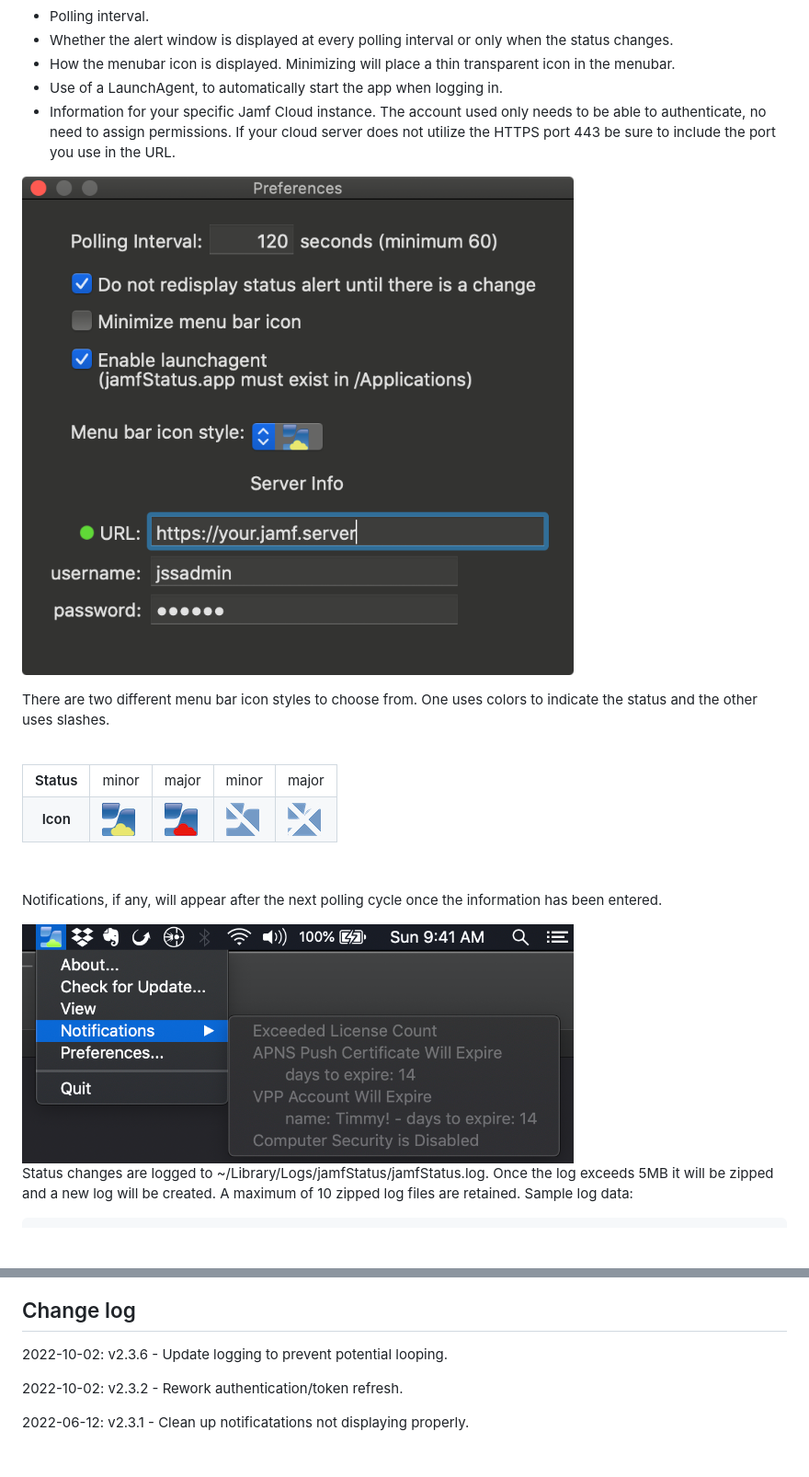
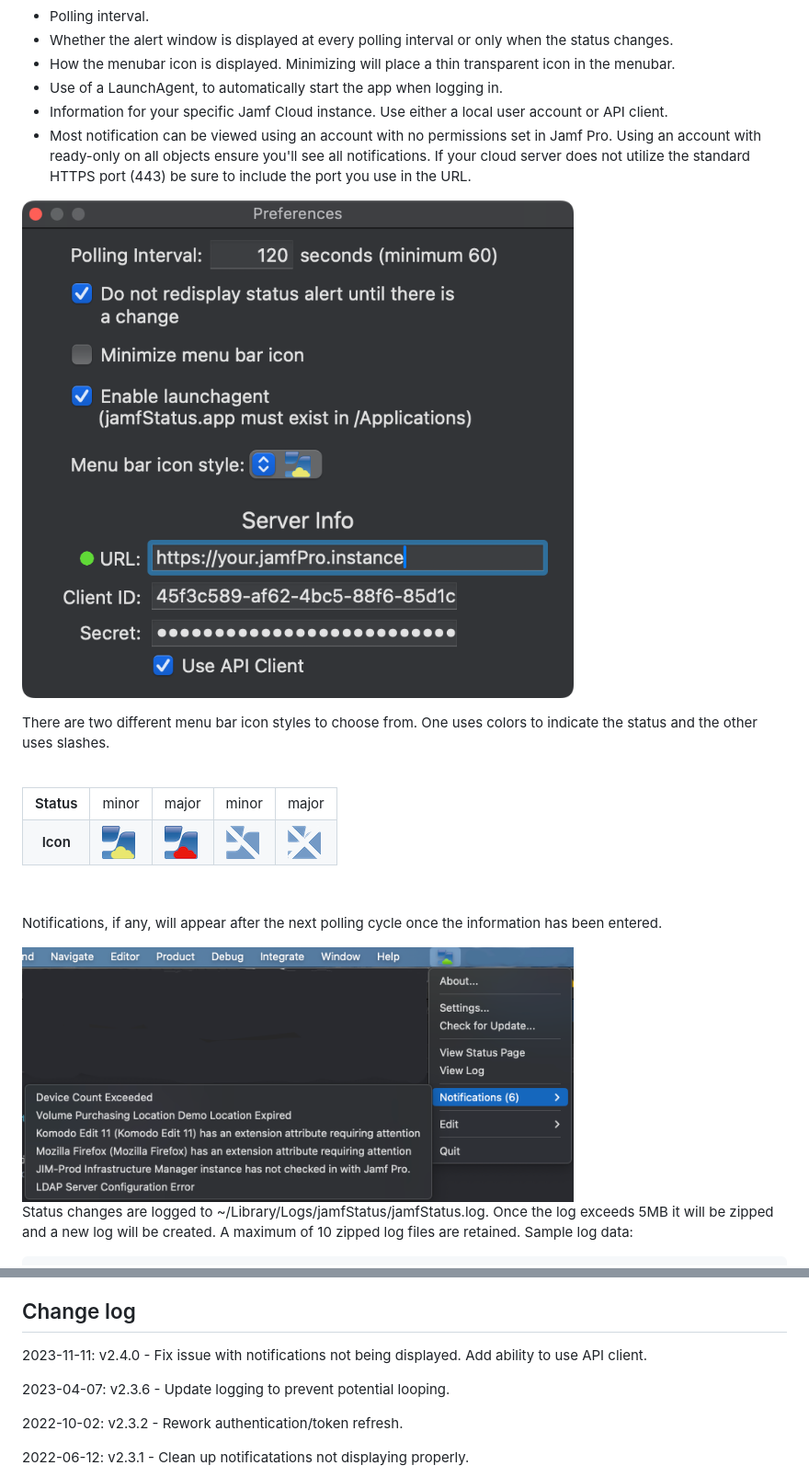
Before and after one commit to jamf/jamfStatus, a Markdown page: README.md, 2 parts joined by grey strips. Shown: that part at 92% size. GitHub-like rendering; pictures changed too: jamfStatus/images/notifications.png, jamfStatus/images/prefs.png; blank space fills up the shorter version.

```diff
--- a/README.md
+++ b/README.md
@@ -20,7 +20,8 @@ Access Preferences from the menu bar icon.  Here you'll be able to set the follo
 - Whether the alert window is displayed at every polling interval or only when the status changes.<br>
 - How the menubar icon is displayed.  Minimizing will place a thin transparent icon in the menubar.<br>
 - Use of a LaunchAgent, to automatically start the app when logging in.<br>
-- Information for your specific Jamf Cloud instance. The account used only needs to be able to authenticate, no need to assign permissions. If your cloud server does not utilize the HTTPS port 443 be sure to include the port you use in the URL.
+- Information for your specific Jamf Cloud instance. Use either a local user account or API client.
+- Most notification can be viewed using an account with no permissions set in Jamf Pro.  Using an account with ready-only on all objects ensure you'll see all notifications. If your cloud server does not utilize the standard HTTPS port (443) be sure to include the port you use in the URL.
 
 <img src="./jamfStatus/images/prefs.png" alt="notifications" width="600" /><br>
 
@@ -119,7 +120,9 @@ Thu Sep 17 20:27:30 Jamf Cloud: All systems go.
 
 ## Change log
 
-2022-10-02: v2.3.6 - Update logging to prevent potential looping.
+2023-11-11: v2.4.0 - Fix issue with notifications not being displayed.  Add ability to use API client.
+
+2023-04-07: v2.3.6 - Update logging to prevent potential looping.
 
 2022-10-02: v2.3.2 - Rework authentication/token refresh.
 
```
Also changed, not shown: 11 other files.
